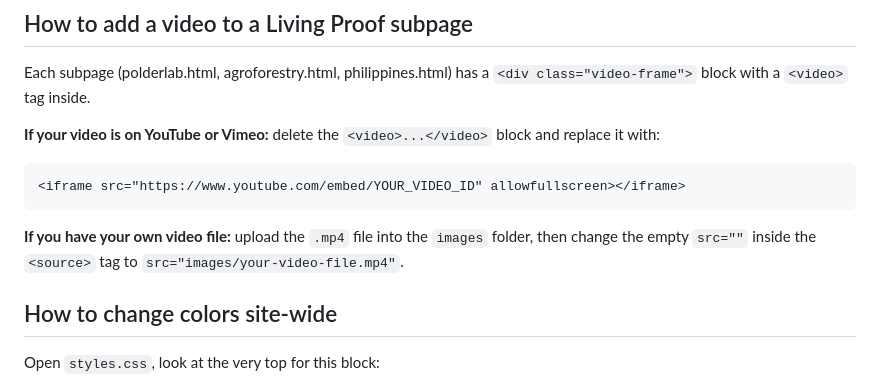
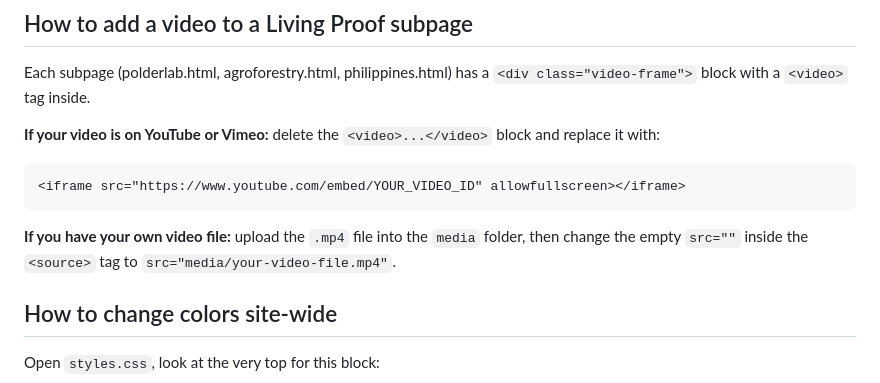
Before and after one commit to boskerthijs-stack/stories-of-hope-site, a Markdown page: README.md, the part around one of its changes. Rendered like a GitHub page.

```diff
--- a/README.md
+++ b/README.md
@@ -84,8 +128,8 @@ block and replace it with:
     <iframe src="https://www.youtube.com/embed/YOUR_VIDEO_ID" allowfullscreen></iframe>
 
 **If you have your own video file:** upload the `.mp4` file into the
-`images` folder, then change the empty `src=""` inside the `<source>`
-tag to `src="images/your-video-file.mp4"`.
+`media` folder, then change the empty `src=""` inside the `<source>`
+tag to `src="media/your-video-file.mp4"`.
 
 ## How to change colors site-wide
 
```
Also changed, not shown: other parts of README.md (+50 -6 lines).
